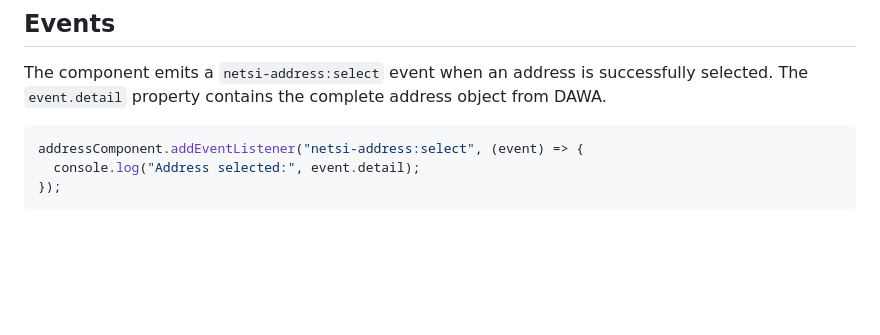
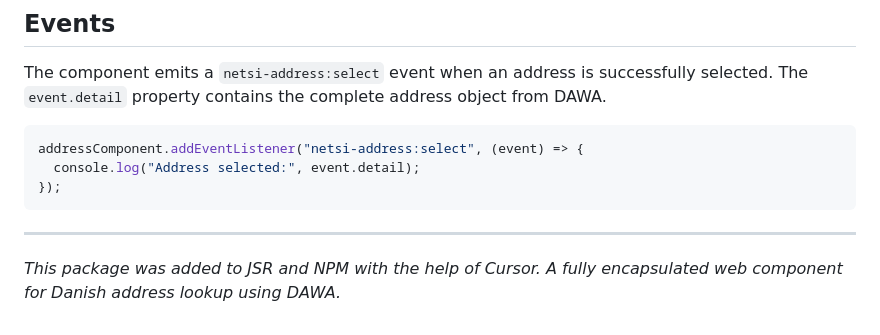
Before and after one commit to netsi1964/netsi-address, a Markdown page: README.md, the part around the change. Drawn GitHub-style; blank space fills up the shorter version.

Commit message:
Update README to include package description for Danish address lookup component added to JSR and NPM.

````diff
--- a/README.md
+++ b/README.md
@@ -199,3 +199,6 @@ addressComponent.addEventListener("netsi-address:select", (event) => {
   console.log("Address selected:", event.detail);
 });
 ```
+
+---
+*This package was added to JSR and NPM with the help of Cursor. A fully encapsulated web component for Danish address lookup using DAWA.*
````
